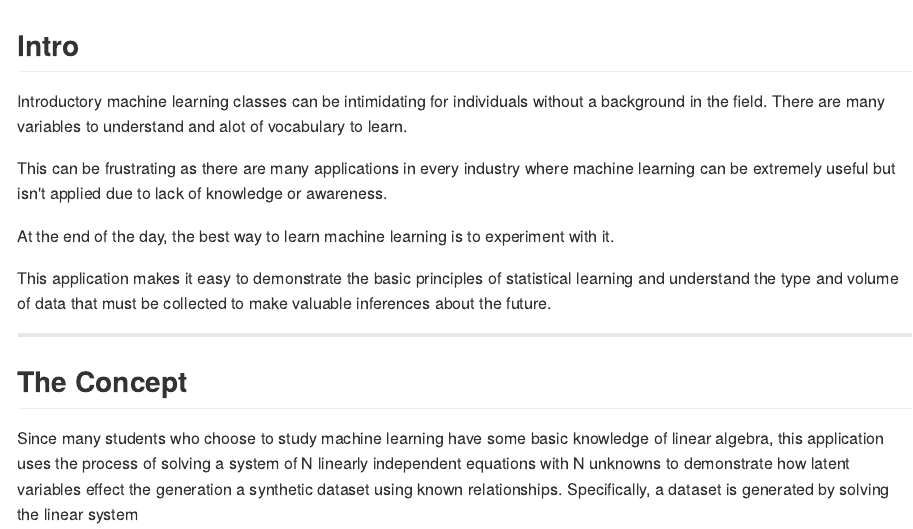
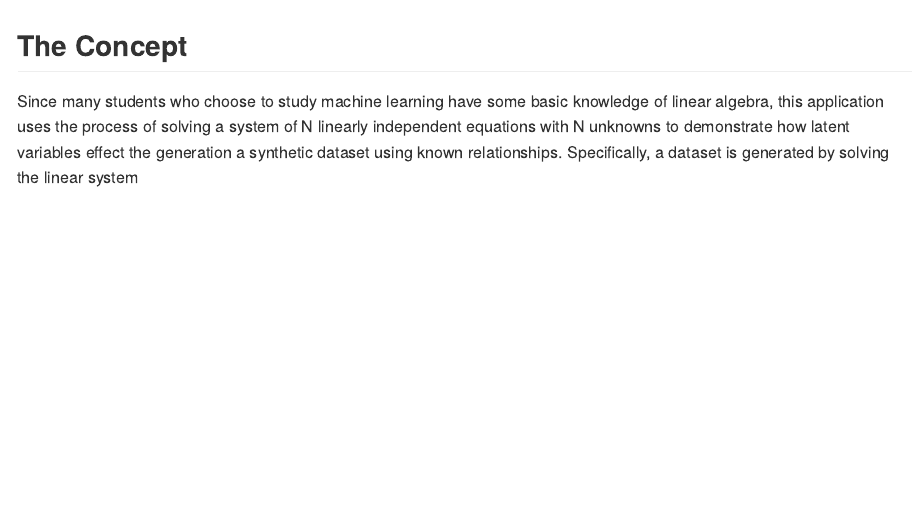
Before and after one commit to ClockWorkWorld/Developingdataproducts, an R Markdown document (index.Rmd): the page in a window 1100 px wide, from its top. The pictures show the output file index.md that the author committed with the source, drawn offline in the style of GitHub.

Commit message:
updated presentation

```diff
--- a/index.Rmd
+++ b/index.Rmd
@@ -9,18 +9,6 @@ hitheme     : tomorrow      #
 widgets     : [mathjax]     # {mathjax, quiz, bootstrap}
 mode        : selfcontained # {standalone, draft}
 knit        : slidify::knit2slides
----
-
-## Intro
-
-Introductory machine learning classes can be intimidating for individuals without a background in the field. There are many variables to understand and alot of vocabulary to learn.
-
-This can be frustrating as there are many applications in every industry where machine learning can be extremely useful but isn't applied due to lack of knowledge or awareness.
-
-At the end of the day, the best way to learn machine learning is to experiment with it.
-
-This application makes it easy to demonstrate the basic principles of statistical learning and understand the type and volume of data that must be collected to make valuable inferences about the future.
-
 ---
 
 ## The Concept
```
Also changed, not shown: README.md (deleted), index.html, index.md.
